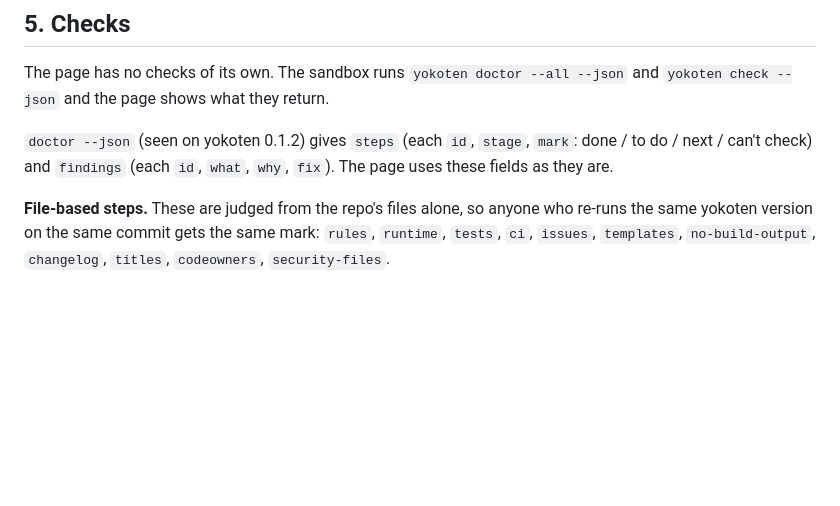
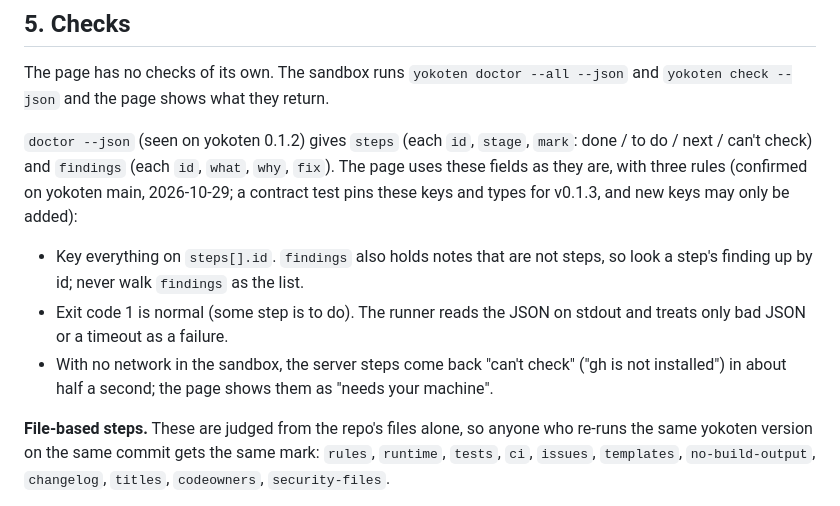
Before and after one commit to coo1white/shoshin, a Markdown page: docs/design.md, the part around the change. Rendered like a GitHub page; blank space fills up the shorter version.

Commit message:
docs: read doctor's JSON by step id and treat exit 1 as normal
Confirmed on yokoten main: findings also holds notes, exit 1 means some
step is to do, and with no network the server steps return can't check
in about half a second.

```diff
--- a/docs/design.md
+++ b/docs/design.md
@@ -111,7 +111,17 @@ what they return.
 
 `doctor --json` (seen on yokoten 0.1.2) gives `steps` (each `id`, `stage`,
 `mark`: done / to do / next / can't check) and `findings` (each `id`, `what`,
-`why`, `fix`). The page uses these fields as they are.
+`why`, `fix`). The page uses these fields as they are, with three rules
+(confirmed on yokoten main, 2026-10-29; a contract test pins these keys and
+types for v0.1.3, and new keys may only be added):
+
+- Key everything on `steps[].id`. `findings` also holds notes that are not
+  steps, so look a step's finding up by id; never walk `findings` as the list.
+- Exit code 1 is normal (some step is to do). The runner reads the JSON on
+  stdout and treats only bad JSON or a timeout as a failure.
+- With no network in the sandbox, the server steps come back "can't check"
+  ("gh is not installed") in about half a second; the page shows them as
+  "needs your machine".
 
 **File-based steps.** These are judged from the repo's files alone, so anyone
 who re-runs the same yokoten version on the same commit gets the same mark:
```
